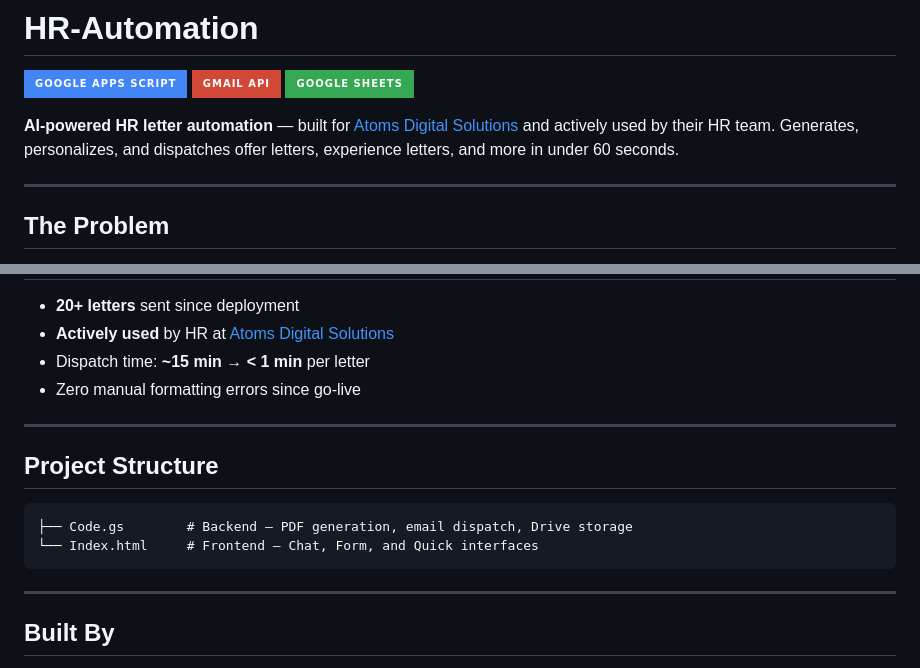
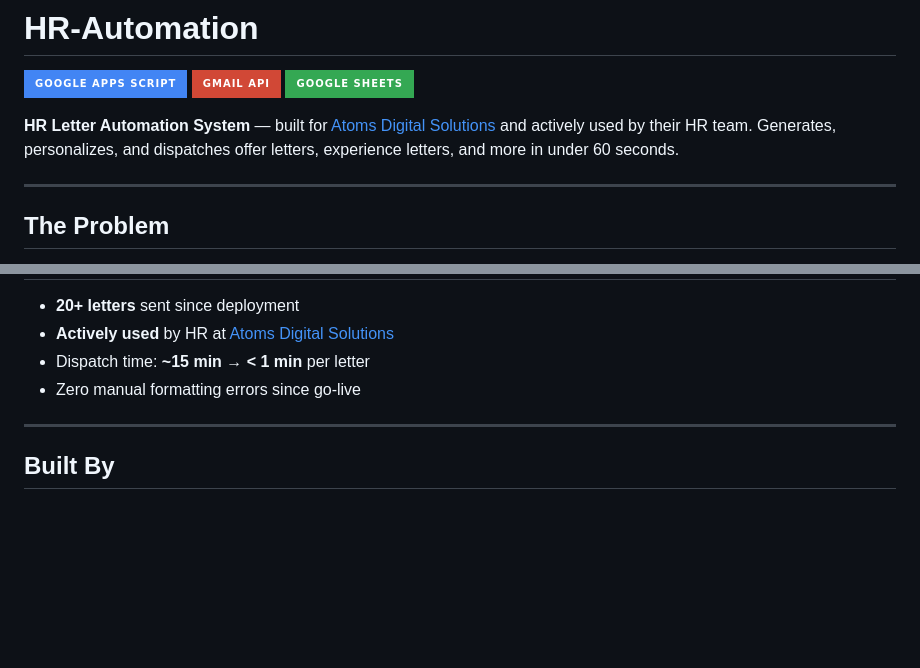
Before and after one commit to Mokshith1817/HR-Automation, a Markdown page: README.md, 2 parts joined by grey strips. Rendered like a GitHub page; badges without logos; blank space fills up the shorter version.

````diff
--- a/README.md
+++ b/README.md
@@ -3,7 +3,7 @@
 ![Gmail API](https://img.shields.io/badge/Gmail_API-D14836?style=for-the-badge&logo=gmail&logoColor=white)
 ![Google Sheets](https://img.shields.io/badge/Google_Sheets-34A853?style=for-the-badge&logo=google-sheets&logoColor=white)
 
-**AI-powered HR letter automation** — built for [Atoms Digital Solutions](https://www.linkedin.com/search/results/all/?keywords=Atoms%20Digital%20Solutions) and actively used by their HR team. Generates, personalizes, and dispatches offer letters, experience letters, and more in under 60 seconds.
+**HR Letter Automation System** — built for [Atoms Digital Solutions](https://www.linkedin.com/search/results/all/?keywords=Atoms%20Digital%20Solutions) and actively used by their HR team. Generates, personalizes, and dispatches offer letters, experience letters, and more in under 60 seconds.
 
 ---
 
@@ -101,15 +101,6 @@ graph LR
 
 ---
 
-## Project Structure
-
-```
-├── Code.gs        # Backend — PDF generation, email dispatch, Drive storage
-└── Index.html     # Frontend — Chat, Form, and Quick interfaces
-```
-
----
-
 ## Built By
 
 **Mokshith Puvvada**
````
